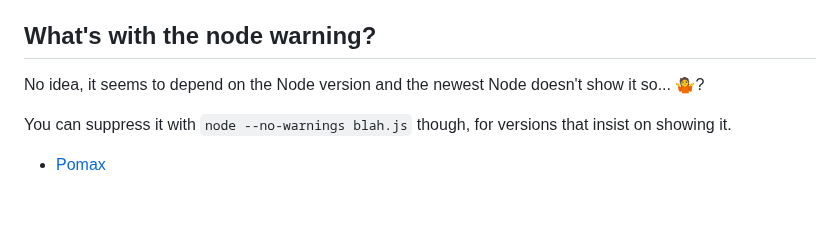
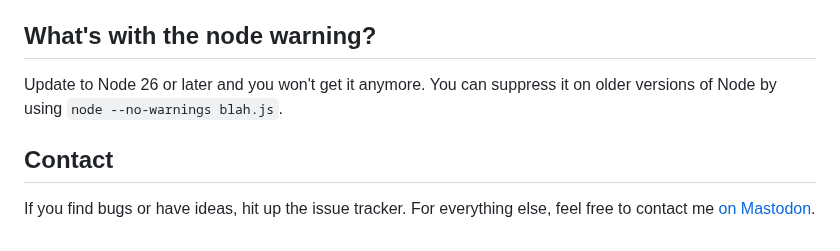
Before and after one commit to Pomax/simple-tty-ui, a Markdown page: README.md, the part around one of its changes. GitHub-like rendering; blank space fills up the shorter version.

```diff
--- a/README.md
+++ b/README.md
@@ -302,8 +316,8 @@ It works, it does what I need, but there's still a bunch of code that's "more wo
 
 ## What's with the node warning?
 
-No idea, it seems to depend on the Node version and the newest Node doesn't show it so... :shrug:?
+Update to Node 26 or later and you won't get it anymore. You can suppress it on older versions of Node by using `node --no-warnings blah.js`.
 
-You can suppress it with `node --no-warnings blah.js` though, for versions that insist on showing it.
+## Contact
 
-- [Pomax](https://mastodon.social/@TheRealPomax)
+If you find bugs or have ideas, hit up the issue tracker. For everything else, feel free to contact me [on Mastodon](https://mastodon.social/@TheRealPomax).
```
Also changed, not shown: other parts of README.md (+28 -14 lines), screenshot.png, 1 other file.
